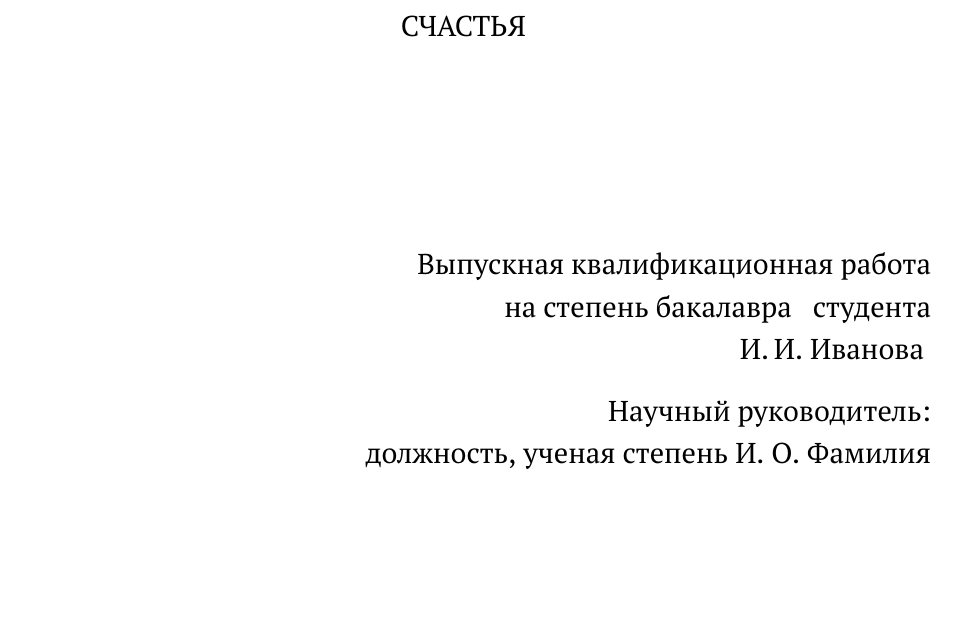
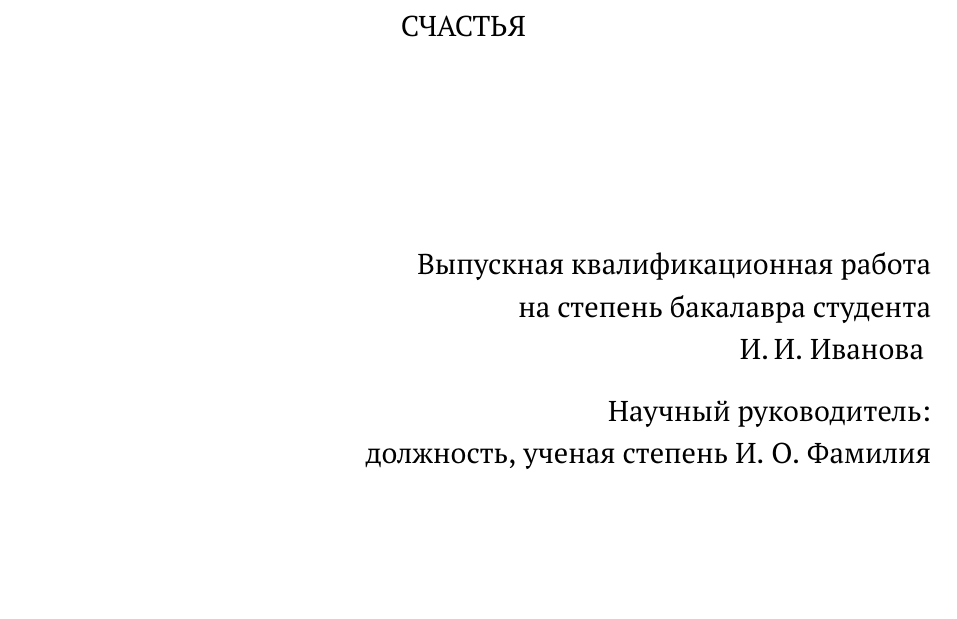
Before and after one commit to mmcs-sfedu/mmcs_sfedu_thesis, a LaTeX document (main.tex, which reads aux/title_macro.tex): part of page 1 of 6, cut so that both start at the same text. Compiled offline with pdfLaTeX.

Commit message:
remove extra space before 'student'

```diff
--- a/aux/title_macro.tex
+++ b/aux/title_macro.tex
@@ -76,9 +76,9 @@
     \begin{flushright}
     \ifthenelse{\value{worktype} = 1}{
     Выпускная квалификационная работа\\
-    на степень бакалавра
+    на степень бакалавра%
    }{}%
-    \ifthenelse{\value{worktype} = 1 \OR \value{worktype} = 0}{
+    \ifthenelse{\value{worktype} = 1 \OR \value{worktype} = 0}{%
     \bystudent\\
     \byme
     }{}
```
